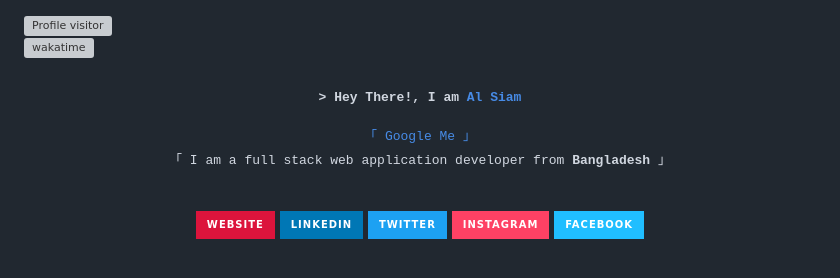
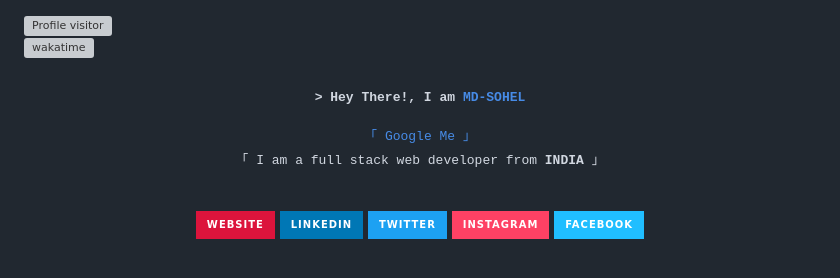
Before and after one commit to sigma-by-soul/sigma-by-soul, a Markdown page: README.md, the part around the change. Rendered like a GitHub page; badges without logos; grey boxes are pictures that could not be loaded.

```diff
--- a/README.md
+++ b/README.md
@@ -22,7 +22,7 @@
 <!-- Intro  -->
 <h3 align="center">
         <samp>&gt; Hey There!, I am
-                <b><a target="_blank" href="https://alsiam.com">Al Siam</a></b>
+                <b><a target="_blank" href="https://alsiam.com">MD-SOHEL</a></b>
         </samp>
 </h3>
 
@@ -31,7 +31,7 @@
   <samp>
     <a href="https://www.google.com/search?q=Al+Siam">「 Google Me 」</a>
     <br>
-    「 I am a full stack web application developer from <b>Bangladesh</b> 」
+    「 I am a full stack web developer from <b>INDIA</b> 」
     <br>
     <br>
   </samp>
```
